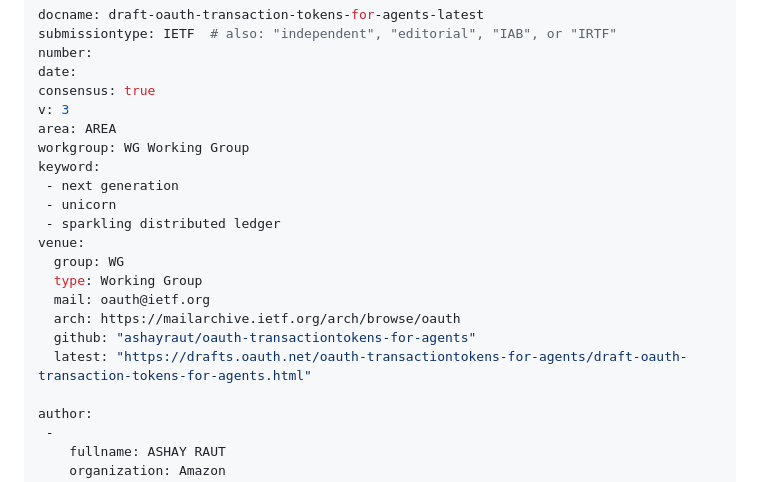
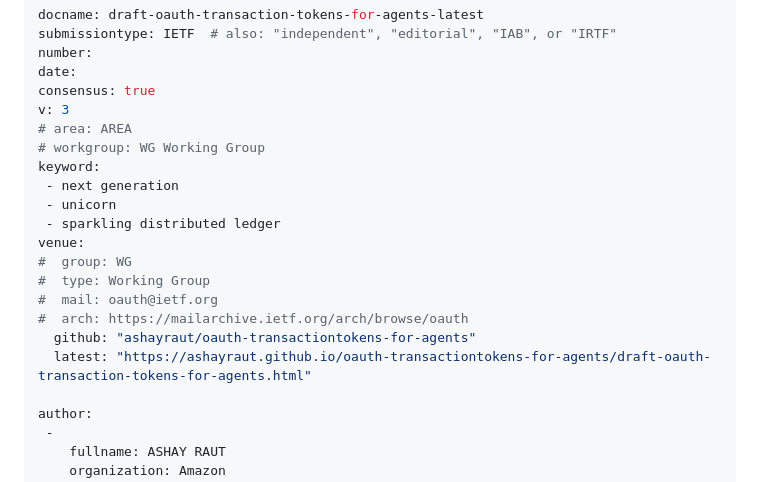
Before and after one commit to ashayraut/oauth-transactiontokens-for-agents, a Markdown page: draft-oauth-transaction-tokens-for-agents.md, the part around the change. Drawn GitHub-style.

Commit message:
Automatic update of venue information

```diff
--- a/draft-oauth-transaction-tokens-for-agents.md
+++ b/draft-oauth-transaction-tokens-for-agents.md
@@ -8,19 +8,19 @@ number:
 date:
 consensus: true
 v: 3
-area: AREA
-workgroup: WG Working Group
+# area: AREA
+# workgroup: WG Working Group
 keyword:
  - next generation
  - unicorn
  - sparkling distributed ledger
 venue:
-  group: WG
-  type: Working Group
-  mail: oauth@ietf.org
-  arch: https://mailarchive.ietf.org/arch/browse/oauth
+#  group: WG
+#  type: Working Group
+#  mail: oauth@ietf.org
+#  arch: https://mailarchive.ietf.org/arch/browse/oauth
   github: "ashayraut/oauth-transactiontokens-for-agents"
-  latest: "https://drafts.oauth.net/oauth-transactiontokens-for-agents/draft-oauth-transaction-tokens-for-agents.html"
+  latest: "https://ashayraut.github.io/oauth-transactiontokens-for-agents/draft-oauth-transaction-tokens-for-agents.html"
 
 author:
  -
```
